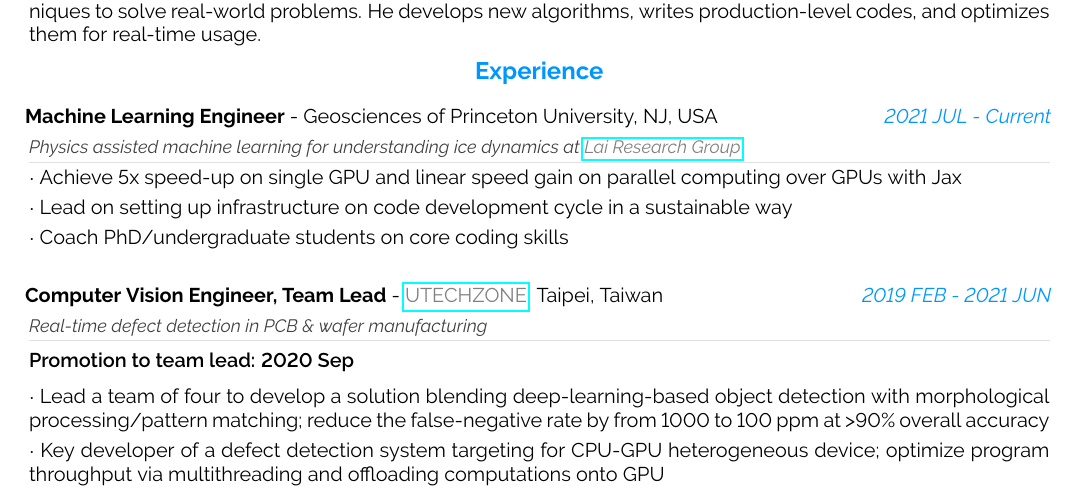
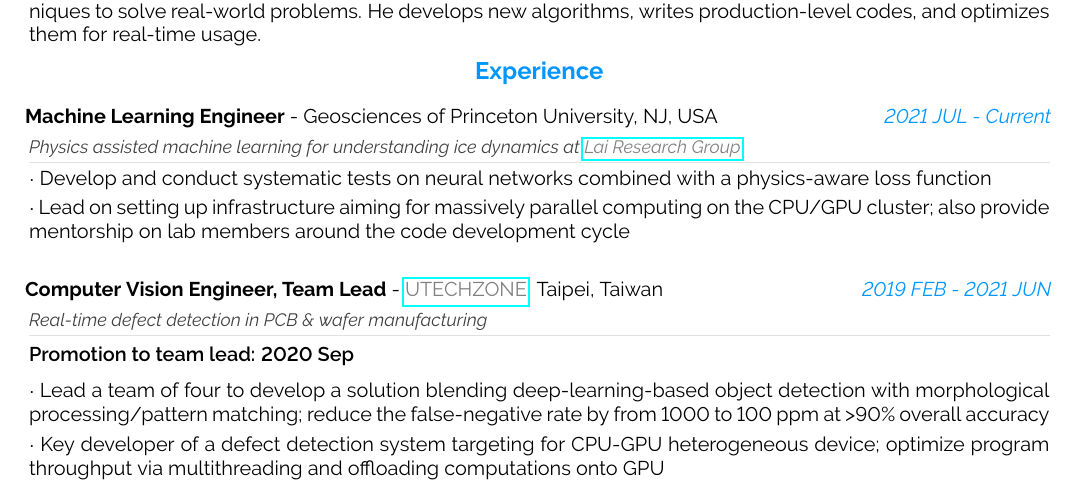
Before and after one commit to MingRuey/mingruey.github.io, a LaTeX CV (Resume-EN/resume.tex): part of the page, cut so that both start at the same text. Compiled offline with pdfLaTeX.

Commit message:
Update achievement at Princeton

```diff
--- a/Resume-EN/resume.tex
+++ b/Resume-EN/resume.tex
@@ -393,9 +393,9 @@ He develops new algorithms, writes production-level codes, and optimizes them fo
     {Physics assisted machine learning for understanding ice dynamics at \myref{Lai Research Group}{https://www.cylai.princeton.edu/}}
     {}
     {
-        {Achieve 5x speed-up on single GPU and linear speed gain on parallel computing over GPUs with Jax},
-        {Lead on setting up infrastructure on code development cycle in a sustainable way},
-        {Coach PhD/undergraduate students on core coding skills}
+        {Develop and conduct systematic tests on neural networks combined with a physics-aware loss function},
+        {Lead on setting up infrastructure aiming for massively parallel computing on the CPU/GPU cluster;
+         also provide mentorship on lab members around the code development cycle}
     }{}{}
 
 \cvevent
```
Also changed, not shown: Resume-EN/resume.pdf.
